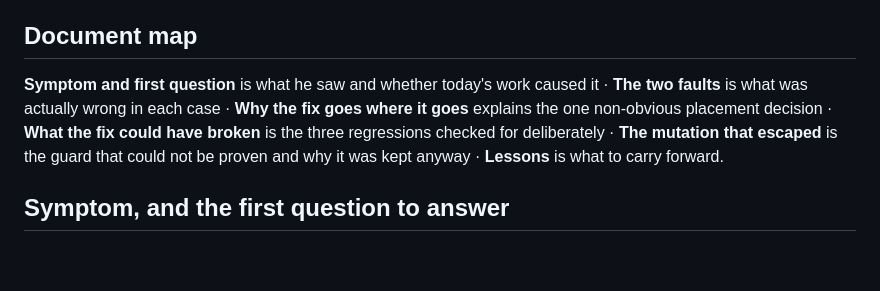
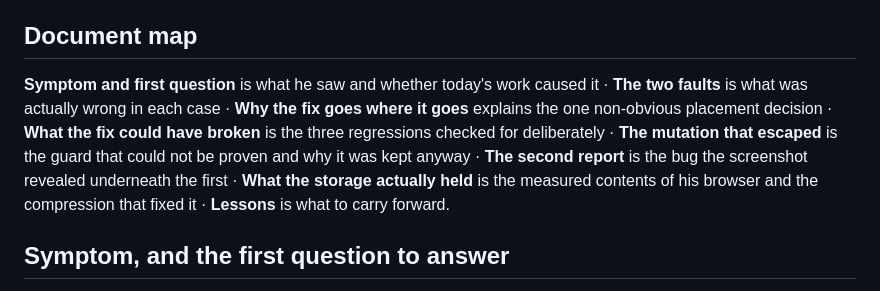
Before and after one commit to rishabhchopra1096/folio, a Markdown page: docs/bugs/2026-10-17_pasted-text-vanishes-in-read-mode.md, the part around the change. Rendered like a GitHub page; blank space fills up the shorter version.

Commit message:
Point the document map at the two sections added after it was written

```diff
--- a/docs/bugs/2026-10-17_pasted-text-vanishes-in-read-mode.md
+++ b/docs/bugs/2026-10-17_pasted-text-vanishes-in-read-mode.md
@@ -13,7 +13,7 @@
 
 ## Document map
 
-**Symptom and first question** is what he saw and whether today's work caused it · **The two faults** is what was actually wrong in each case · **Why the fix goes where it goes** explains the one non-obvious placement decision · **What the fix could have broken** is the three regressions checked for deliberately · **The mutation that escaped** is the guard that could not be proven and why it was kept anyway · **Lessons** is what to carry forward.
+**Symptom and first question** is what he saw and whether today's work caused it · **The two faults** is what was actually wrong in each case · **Why the fix goes where it goes** explains the one non-obvious placement decision · **What the fix could have broken** is the three regressions checked for deliberately · **The mutation that escaped** is the guard that could not be proven and why it was kept anyway · **The second report** is the bug the screenshot revealed underneath the first · **What the storage actually held** is the measured contents of his browser and the compression that fixed it · **Lessons** is what to carry forward.
 
 ## Symptom, and the first question to answer
 
```
